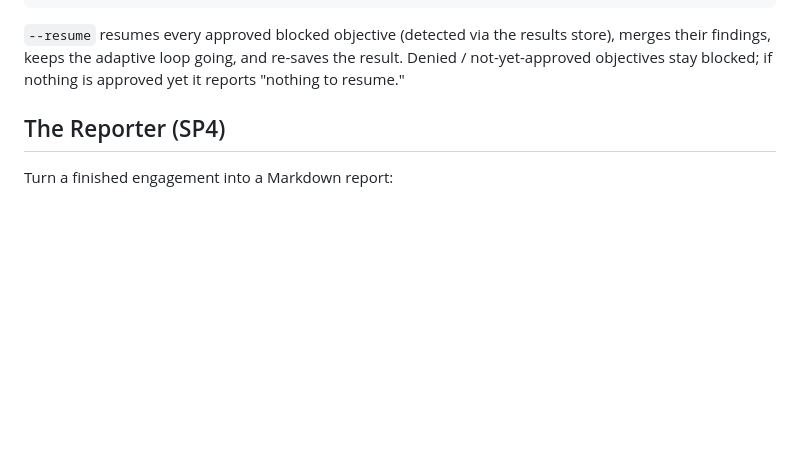
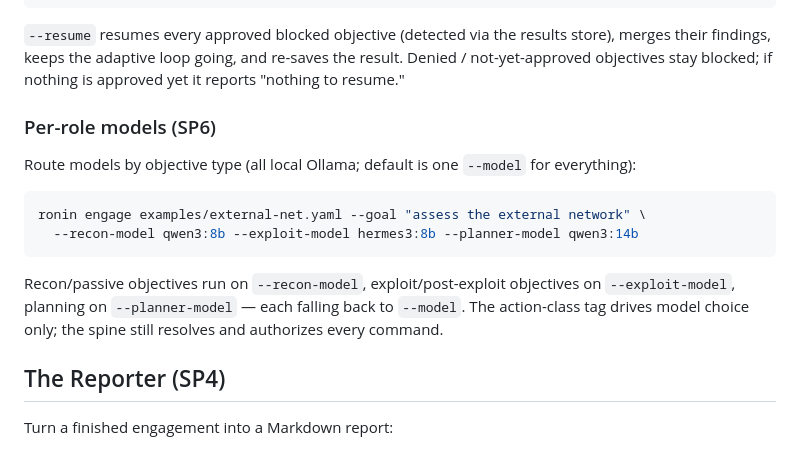
Before and after one commit to parsazolfaghar/grin, a Markdown page: README.md, the part around the change. Drawn GitHub-style; blank space fills up the shorter version.

Commit message:
docs: per-role model flags + SP6 handoff
Document the --planner-model/--recon-model/--exploit-model flags in
README.md (Per-role models subsection under Orchestrator/SP3) and
update SESSION_HANDOFF.md with SP6 status bullet, architecture notes
(objective.py action_class, analyst.py emit/parse, orchestrator.py
_model_for routing, cli.py flag list), and SP6 spec+plan in ramp order.

Co-Authored-By: Claude Sonnet 4.6 <noreply@anthropic.com>

````diff
--- a/README.md
+++ b/README.md
@@ -59,6 +59,17 @@ ronin report examples/external-net.yaml -o report.md
 findings, keeps the adaptive loop going, and re-saves the result. Denied / not-yet-approved
 objectives stay blocked; if nothing is approved yet it reports "nothing to resume."
 
+### Per-role models (SP6)
+
+Route models by objective type (all local Ollama; default is one `--model` for everything):
+```bash
+ronin engage examples/external-net.yaml --goal "assess the external network" \
+  --recon-model qwen3:8b --exploit-model hermes3:8b --planner-model qwen3:14b
+```
+Recon/passive objectives run on `--recon-model`, exploit/post-exploit objectives on
+`--exploit-model`, planning on `--planner-model` — each falling back to `--model`. The action-class
+tag drives model choice only; the spine still resolves and authorizes every command.
+
 ## The Reporter (SP4)
 
 Turn a finished engagement into a Markdown report:
````
